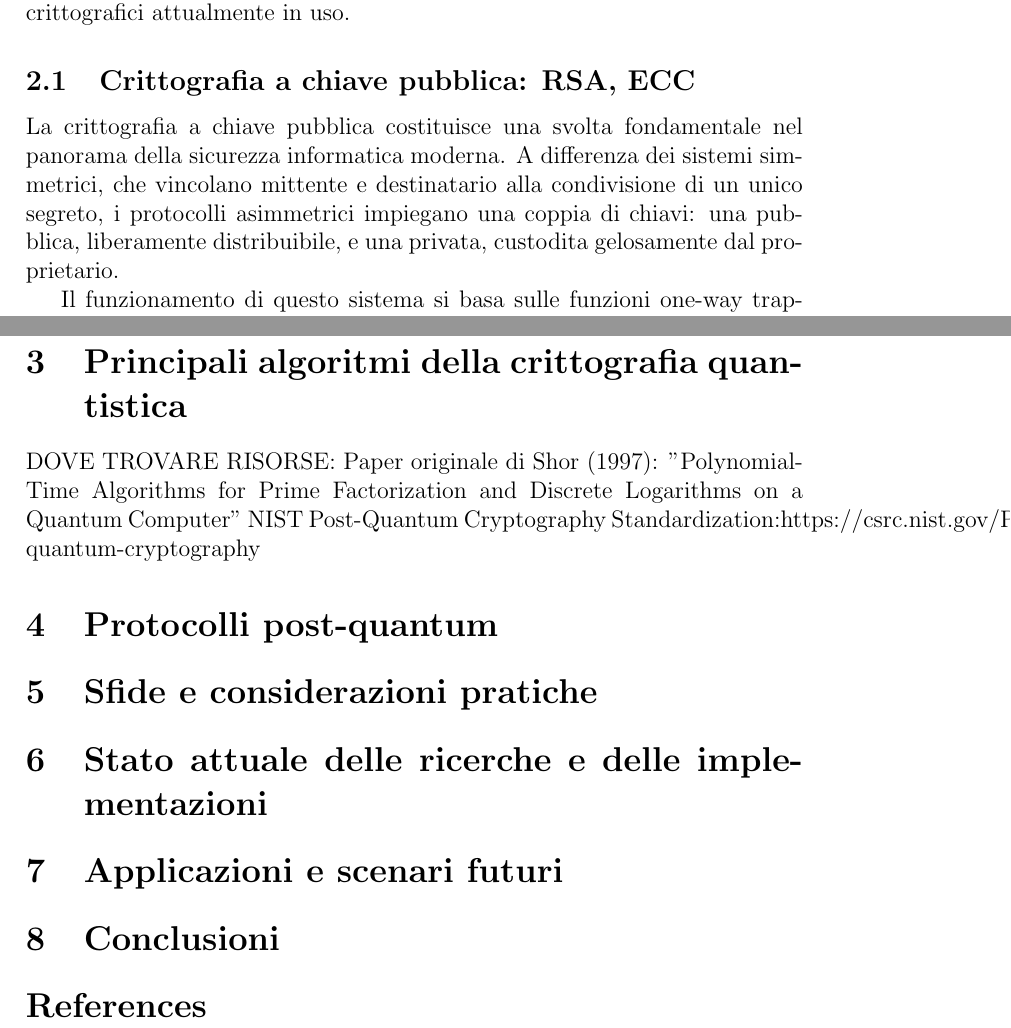
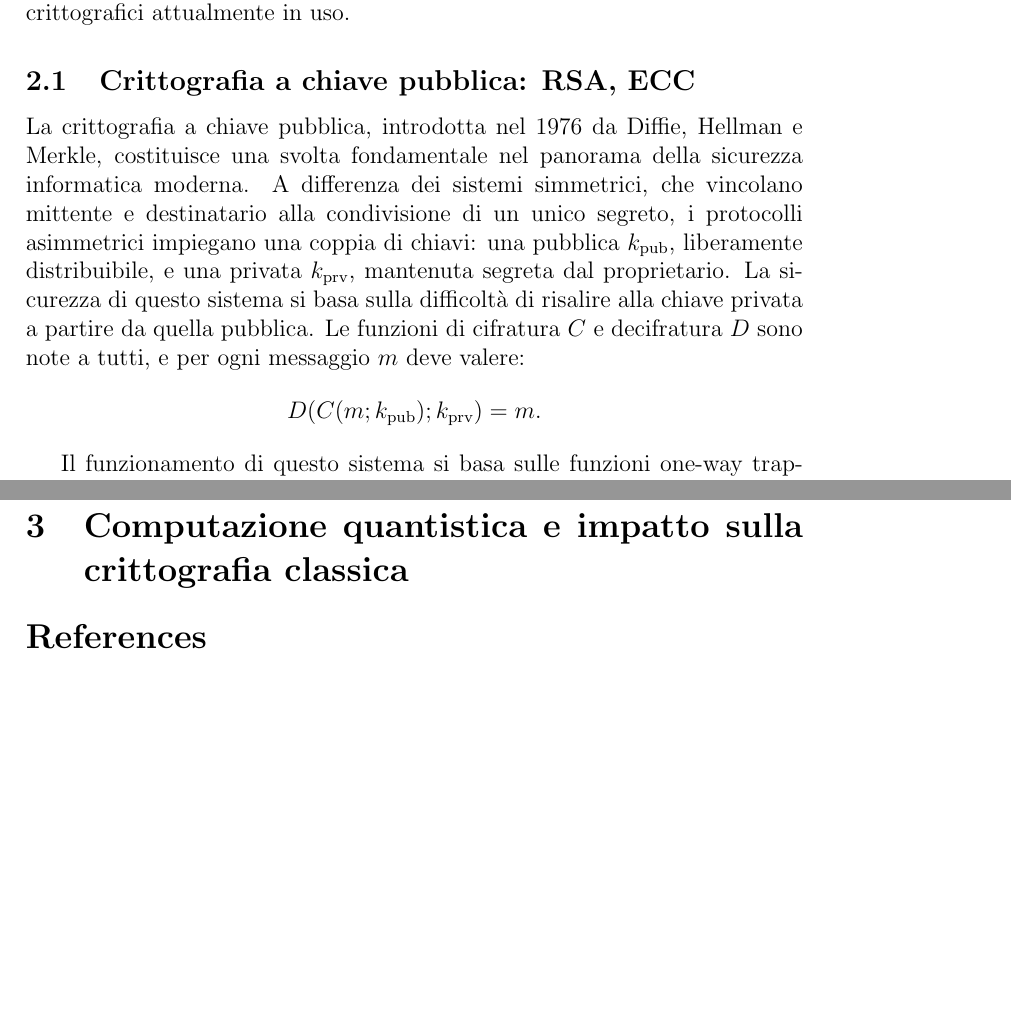
Before and after one commit to OlivieriMichele/Post-Quantum-Cryptography, a LaTeX document (relazione.tex): two parts of pages 5 and 10 of 10, joined at a grey line, cut so that both start at the same text, the shorter picture padded with empty space. Compiled offline with pdfLaTeX.

Commit message:
improve second chapter

```diff
--- a/relazione.tex
+++ b/relazione.tex
@@ -71,11 +71,17 @@ conoscerne i principi di base dietro i principali algoritmi crittografici attual
 
 \subsection{Crittografia a chiave pubblica: RSA, ECC}
 
-La crittografia a chiave pubblica costituisce una svolta fondamentale nel panorama della
-sicurezza informatica moderna. A differenza dei sistemi simmetrici, che vincolano mittente
-e destinatario alla condivisione di un unico segreto, i protocolli asimmetrici impiegano
-una coppia di chiavi: una pubblica, liberamente distribuibile, e una privata,
-custodita gelosamente dal proprietario.
+La crittografia a chiave pubblica, introdotta nel 1976 da Diffie, Hellman e Merkle, costituisce
+una svolta fondamentale nel panorama della sicurezza informatica moderna. A differenza dei sistemi
+simmetrici, che vincolano mittente e destinatario alla condivisione di un unico segreto, i protocolli
+asimmetrici impiegano una coppia di chiavi: una pubblica $k_{\text{pub}}$, liberamente distribuibile,
+e una privata $k_{\text{prv}}$, mantenuta segreta dal proprietario.
+La sicurezza di questo sistema si basa sulla difficoltà di risalire alla chiave privata a partire
+da quella pubblica. Le funzioni di cifratura $C$ e decifratura $D$ sono note a tutti, e
+per ogni messaggio $m$ deve valere:
+\[
+D(C(m;k_{\text{pub}});k_{\text{prv}})=m.
+\]
 
 Il funzionamento di questo sistema si basa sulle funzioni one-way trapdoor: operazioni matematiche
 semplici da eseguire in una direzione, ma computazionalmente intrattabili da invertire senza
@@ -183,21 +217,7 @@ La migrazione verso la crittografia post-quantistica rappresenta una delle sfide
 
 \newpage
 
-\section{Principali algoritmi della crittografia quantistica}
-
-DOVE TROVARE RISORSE:
-Paper originale di Shor (1997): "Polynomial-Time Algorithms for Prime Factorization and Discrete Logarithms on a Quantum Computer"
-NIST Post-Quantum Cryptography Standardization:https://csrc.nist.gov/Projects/post-quantum-cryptography
-
-\section{Protocolli post-quantum}
-
-\section{Sfide e considerazioni pratiche}
-
-\section{Stato attuale delle ricerche e delle implementazioni}
-
-\section{Applicazioni e scenari futuri}
-
-\section{Conclusioni}
+\section{Computazione quantistica e impatto sulla crittografia classica}
 
 \bibliographystyle{plain}
 \bibliography{bibliography}
```
Also changed, not shown: relazione.pdf, relazione.tex (44 more changed lines), 5 other files.
